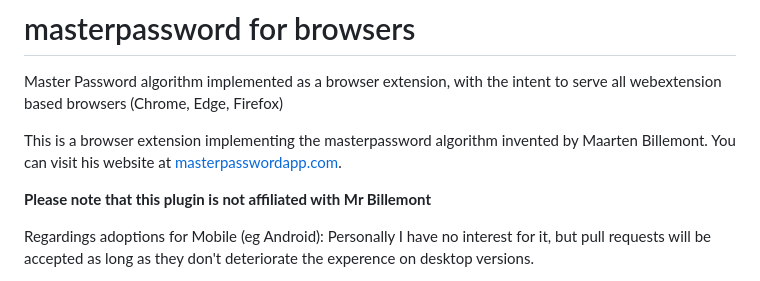
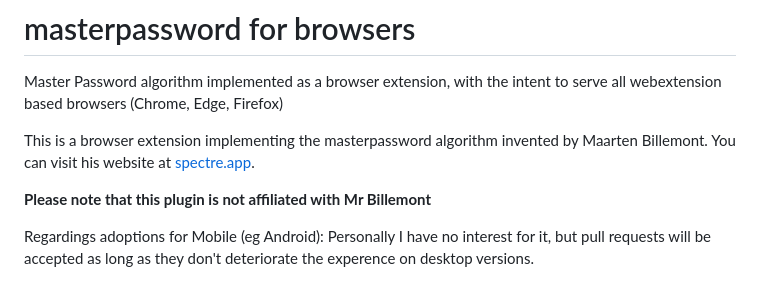
Before and after one commit to ttyridal/masterpassword-firefox, a Markdown page: README.md, the part around one of its changes. GitHub-like rendering.

Commit message:
update links in readme

```diff
--- a/README.md
+++ b/README.md
@@ -3,7 +3,7 @@ Master Password algorithm implemented as a browser extension, with the intent to
 browsers (Chrome, Edge, Firefox)
 
 This is a browser extension implementing the masterpassword algorithm invented by Maarten Billemont.
-You can visit his website at [masterpasswordapp.com](http://masterpasswordapp.com).
+You can visit his website at [spectre.app](https://spectre.app).
 
 **Please note that this plugin is not affiliated with Mr Billemont**
 
```
Also changed, not shown: other parts of README.md (+1 -0 lines).
